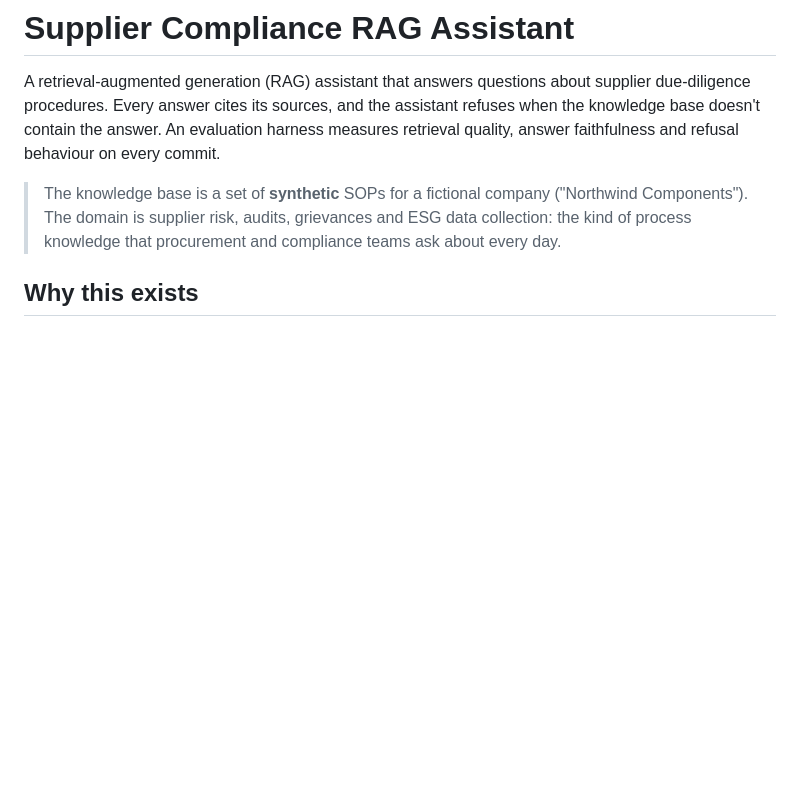
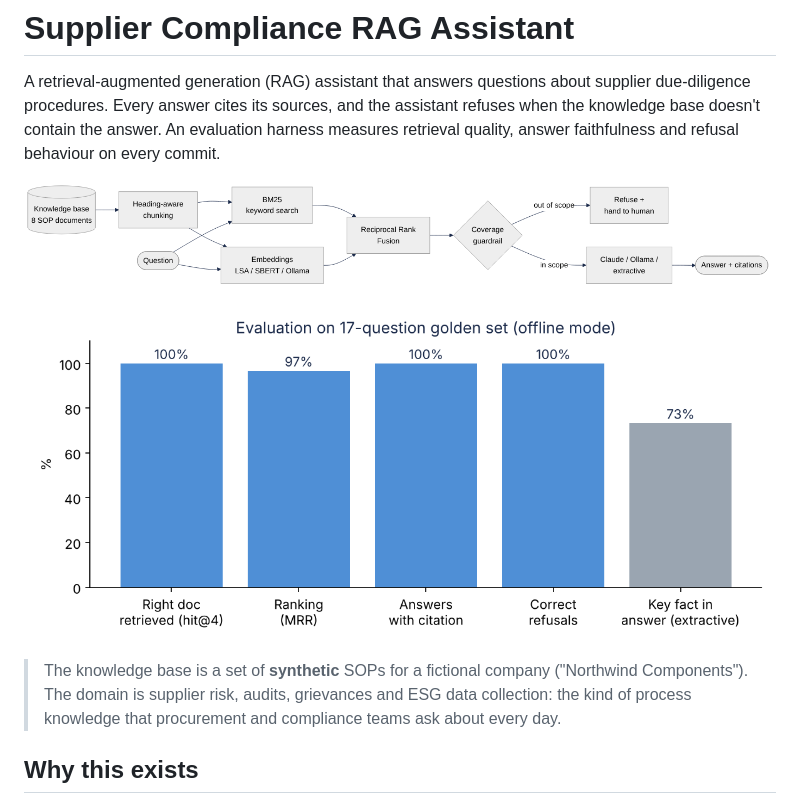
Before and after one commit to Ashu-analyst/supplier-compliance-rag, a Markdown page: README.md, the part around the change. Drawn GitHub-style; pictures changed too: docs/architecture.png (added), docs/eval_results.png (added); blank space fills up the shorter version.

Commit message:
Add architecture diagram and results charts to README

```diff
--- a/README.md
+++ b/README.md
@@ -1,6 +1,10 @@
 # Supplier Compliance RAG Assistant
 
 A retrieval-augmented generation (RAG) assistant that answers questions about supplier due-diligence procedures. Every answer cites its sources, and the assistant refuses when the knowledge base doesn't contain the answer. An evaluation harness measures retrieval quality, answer faithfulness and refusal behaviour on every commit.
+
+![Architecture](docs/architecture.png)
+
+![Evaluation results](docs/eval_results.png)
 
 > The knowledge base is a set of **synthetic** SOPs for a fictional company ("Northwind Components"). The domain is supplier risk, audits, grievances and ESG data collection: the kind of process knowledge that procurement and compliance teams ask about every day.
 
```
